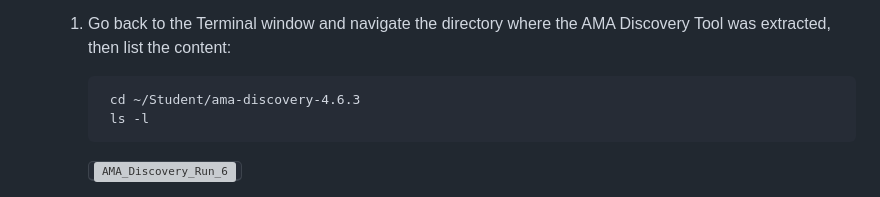
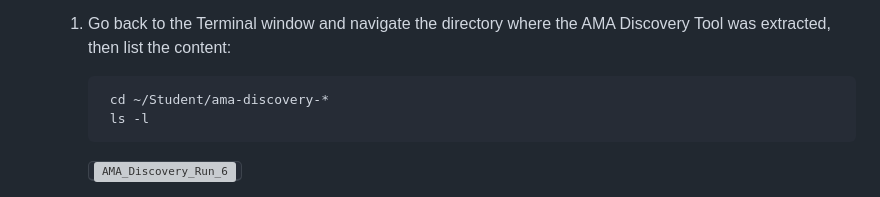
Before and after one commit to LarsBesselmann/LibertyGettingStarted-2026-AMA-Lab, a Markdown page: README.md, the part around the change. Drawn GitHub-style; grey boxes are pictures that could not be loaded.

Commit message:
Adjust text

```diff
--- a/README.md
+++ b/README.md
@@ -556,7 +556,7 @@ To evaluate on-premises Java applications, you need to run the AMA Discovery Too
 
     1. Go back to the Terminal window and navigate the directory where the AMA Discovery Tool was extracted, then list the content:
 
-            cd ~/Student/ama-discovery-4.6.3
+            cd ~/Student/ama-discovery-*
             ls -l
 
         <kbd>![AMA_Discovery_Run_6](./images/media/AMA_Discovery_Run_6.png)</kbd>
```
Also changed, not shown: images/media/AMA_Swagger_APIs_v5.png (added).
